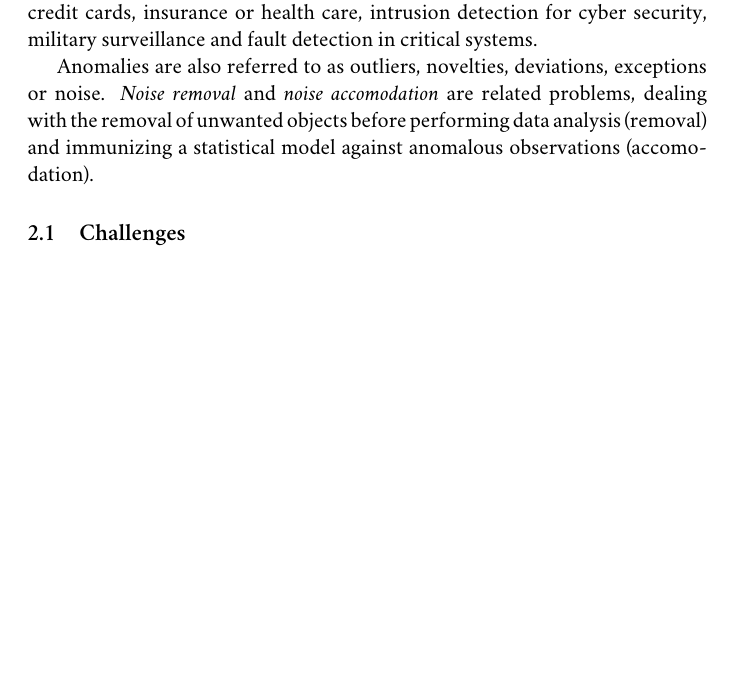
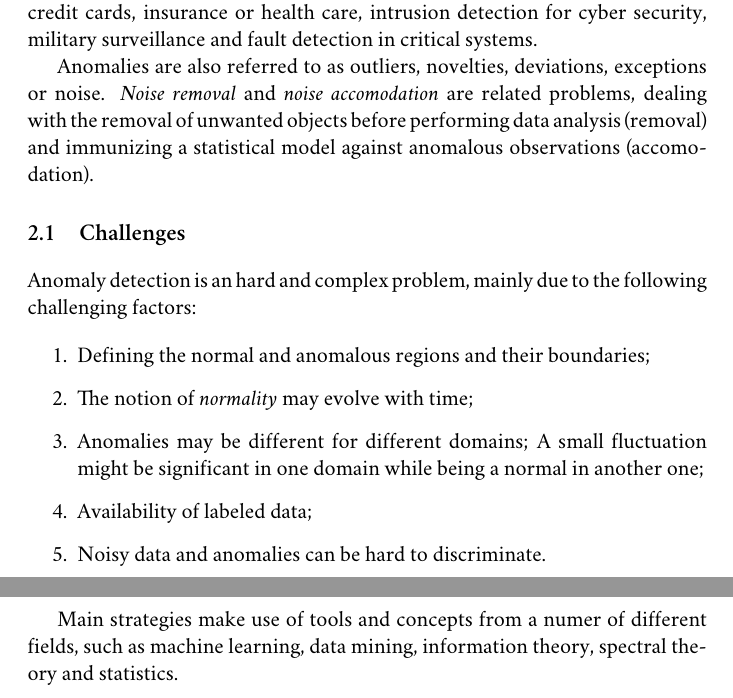
Before and after one commit to avivace/master-thesis, a LaTeX thesis (thesis.tex, which reads 4_ad.tex): part of page 19 of 23 before the commit and two parts of pages 19 and 20 of 25 after it, the two joined at a grey line, cut so that both start at the same text, the shorter picture padded with empty space. Compiled offline with XeLaTeX; a missing font is replaced by an installed copy or a similar font.

Commit message:
Additions

```diff
--- a/4_ad.tex
+++ b/4_ad.tex
@@ -7,3 +7,16 @@ This task finds extensive use in many domains, such as fraud detection for credi
 Anomalies are also referred to as outliers, novelties, deviations, exceptions or noise. \textit{Noise removal} and \textit{noise accomodation} are related problems, dealing with the removal of unwanted objects before performing data analysis (removal) and immunizing a statistical model against anomalous observations (accomodation).
 
 \section{Challenges}
+
+Anomaly detection is an hard and complex problem, mainly due to the following challenging factors:
+
+\begin{enumerate}
+	\item Defining the normal and anomalous regions and their boundaries;
+	\item The notion of \textit{normality} may evolve with time;
+	\item Anomalies may be different for different domains; A small fluctuation might be significant in one domain while being a normal in another one;
+	\item Availability of labeled data;
+	\item Noisy data and anomalies can be hard to discriminate.
+\end{enumerate}
+
+
+Main strategies make use of tools and concepts from a numer of different fields, such as machine learning, data mining, information theory, spectral theory and statistics.
```
Also changed, not shown: 5_ratemon.tex (+11 -1 lines).
